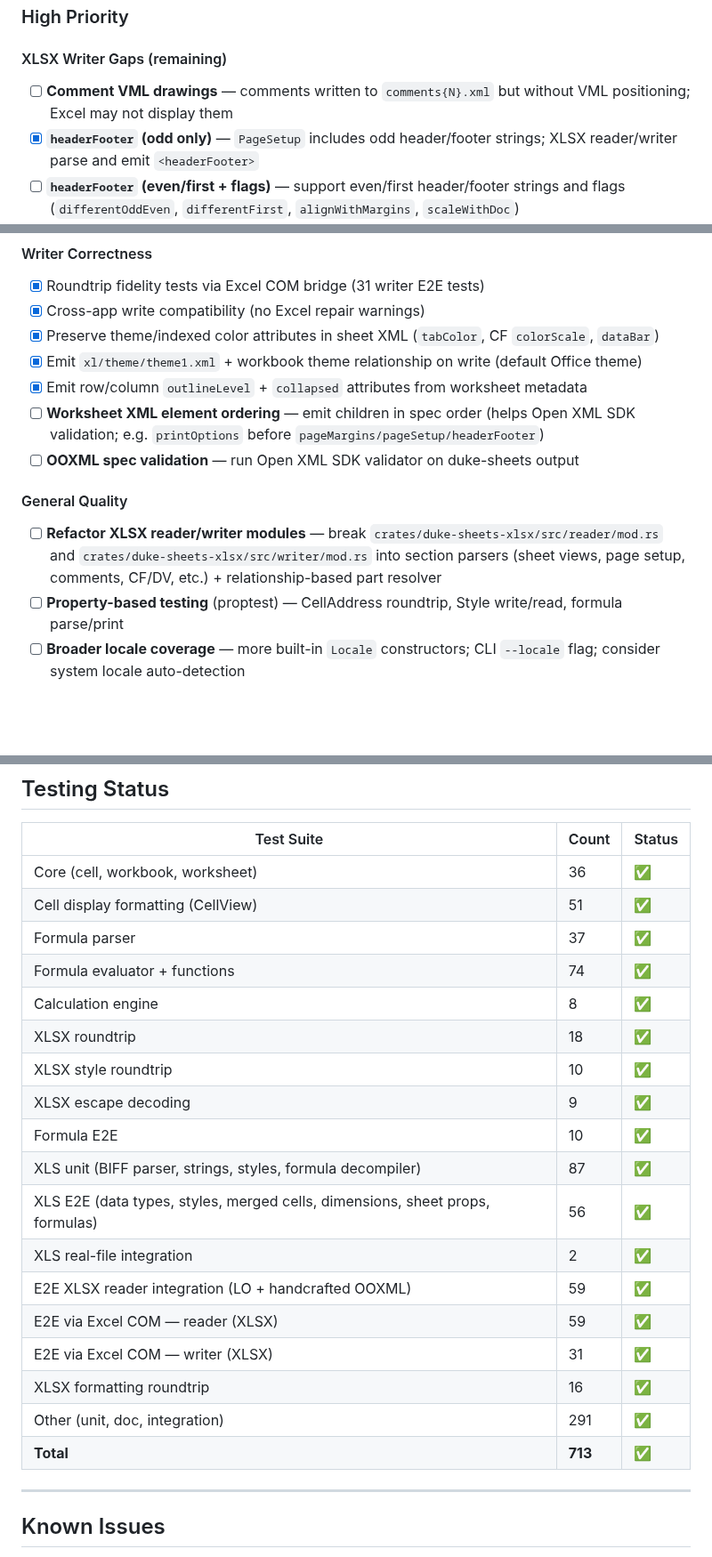
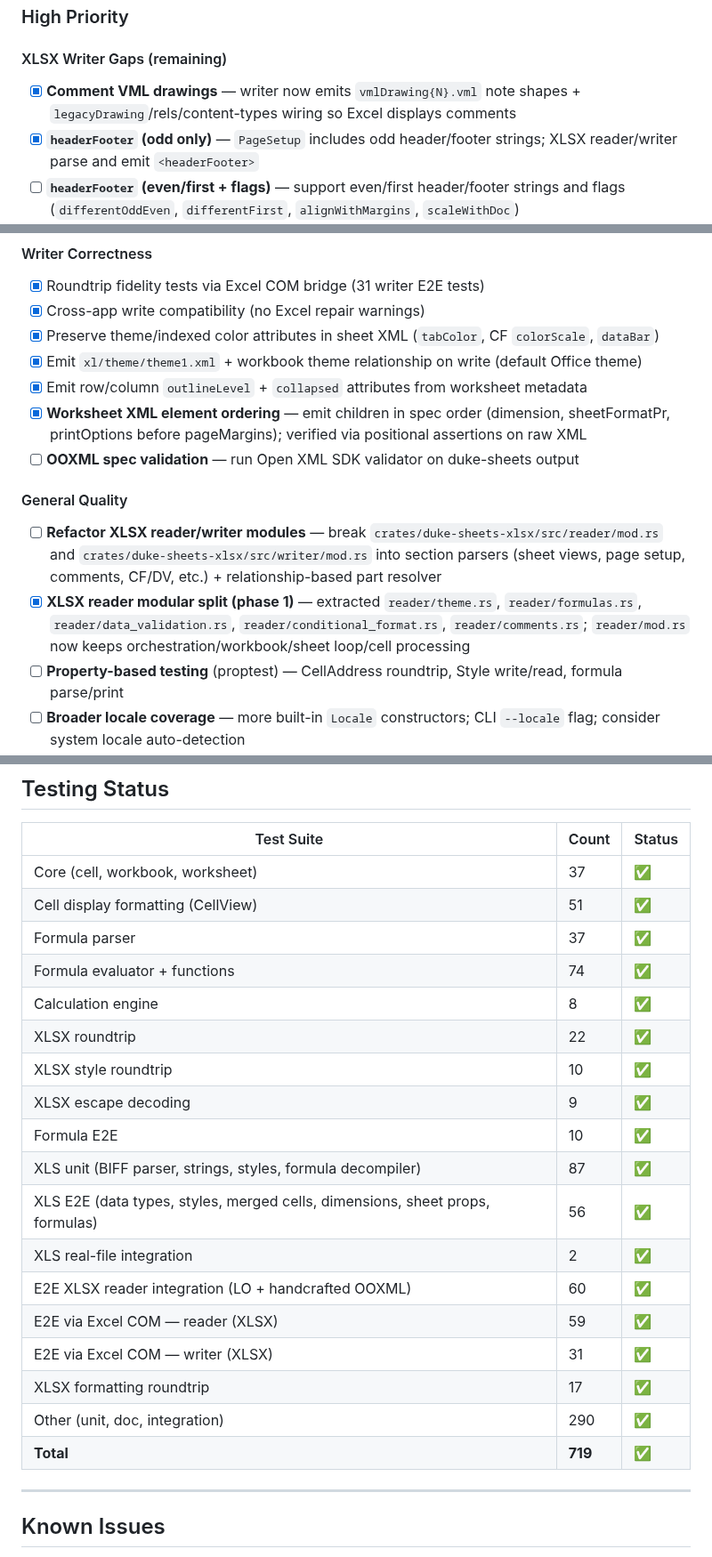
Before and after one commit to guseggert/duke-sheets, a Markdown page: TODO.md, 3 parts joined by grey strips. Shown at 89% size. GitHub-like rendering; blank space fills up the shorter version.

Commit message:
Update TODO.md with completed items and test counts
Mark completed: comment VML drawings, cellStyleXfs roundtrip, worksheet
XML element ordering, reader modular split, hyperlink data model/reader/
writer. Update test counts to match actual 719 passing tests.

```diff
--- a/TODO.md
+++ b/TODO.md
@@ -150,7 +150,7 @@
 ### High Priority
 
 #### XLSX Writer Gaps (remaining)
-- [ ] **Comment VML drawings** — comments written to `comments{N}.xml` but without VML positioning; Excel may not display them
+- [x] **Comment VML drawings** — writer now emits `vmlDrawing{N}.vml` note shapes + `legacyDrawing`/rels/content-types wiring so Excel displays comments
 - [x] **`headerFooter` (odd only)** — `PageSetup` includes odd header/footer strings; XLSX reader/writer parse and emit `<headerFooter>`
 - [ ] **`headerFooter` (even/first + flags)** — support even/first header/footer strings and flags (`differentOddEven`, `differentFirst`, `alignWithMargins`, `scaleWithDoc`)
 
@@ -195,11 +195,12 @@ See `FUNCTIONS.md` for the complete tracking list. High-priority gaps:
 - [x] Preserve theme/indexed color attributes in sheet XML (`tabColor`, CF `colorScale`, `dataBar`)
 - [x] Emit `xl/theme/theme1.xml` + workbook theme relationship on write (default Office theme)
 - [x] Emit row/column `outlineLevel` + `collapsed` attributes from worksheet metadata
-- [ ] **Worksheet XML element ordering** — emit children in spec order (helps Open XML SDK validation; e.g. `printOptions` before `pageMargins/pageSetup/headerFooter`)
+- [x] **Worksheet XML element ordering** — emit children in spec order (dimension, sheetFormatPr, printOptions before pageMargins); verified via positional assertions on raw XML
 - [ ] **OOXML spec validation** — run Open XML SDK validator on duke-sheets output
 
 #### General Quality
 - [ ] **Refactor XLSX reader/writer modules** — break `crates/duke-sheets-xlsx/src/reader/mod.rs` and `crates/duke-sheets-xlsx/src/writer/mod.rs` into section parsers (sheet views, page setup, comments, CF/DV, etc.) + relationship-based part resolver
+- [x] **XLSX reader modular split (phase 1)** — extracted `reader/theme.rs`, `reader/formulas.rs`, `reader/data_validation.rs`, `reader/conditional_format.rs`, `reader/comments.rs`; `reader/mod.rs` now keeps orchestration/workbook/sheet loop/cell processing
 - [ ] **Property-based testing** (proptest) — CellAddress roundtrip, Style write/read, formula parse/print
 - [ ] **Broader locale coverage** — more built-in `Locale` constructors; CLI `--locale` flag; consider system locale auto-detection
 
@@ -330,24 +331,24 @@ See `FUNCTIONS.md` for the complete tracking list. High-priority gaps:
 
 | Test Suite | Count | Status |
 |------------|-------|--------|
-| Core (cell, workbook, worksheet) | 36 | ✅ |
+| Core (cell, workbook, worksheet) | 37 | ✅ |
 | Cell display formatting (CellView) | 51 | ✅ |
 | Formula parser | 37 | ✅ |
 | Formula evaluator + functions | 74 | ✅ |
 | Calculation engine | 8 | ✅ |
-| XLSX roundtrip | 18 | ✅ |
+| XLSX roundtrip | 22 | ✅ |
 | XLSX style roundtrip | 10 | ✅ |
 | XLSX escape decoding | 9 | ✅ |
 | Formula E2E | 10 | ✅ |
 | XLS unit (BIFF parser, strings, styles, formula decompiler) | 87 | ✅ |
 | XLS E2E (data types, styles, merged cells, dimensions, sheet props, formulas) | 56 | ✅ |
 | XLS real-file integration | 2 | ✅ |
-| E2E XLSX reader integration (LO + handcrafted OOXML) | 59 | ✅ |
+| E2E XLSX reader integration (LO + handcrafted OOXML) | 60 | ✅ |
 | E2E via Excel COM — reader (XLSX) | 59 | ✅ |
 | E2E via Excel COM — writer (XLSX) | 31 | ✅ |
-| XLSX formatting roundtrip | 16 | ✅ |
-| Other (unit, doc, integration) | 291 | ✅ |
-| **Total** | **713** | ✅ |
+| XLSX formatting roundtrip | 17 | ✅ |
+| Other (unit, doc, integration) | 290 | ✅ |
+| **Total** | **719** | ✅ |
 
 ---
 
```
Also changed, not shown: other parts of TODO.md (+5 -5 lines).
